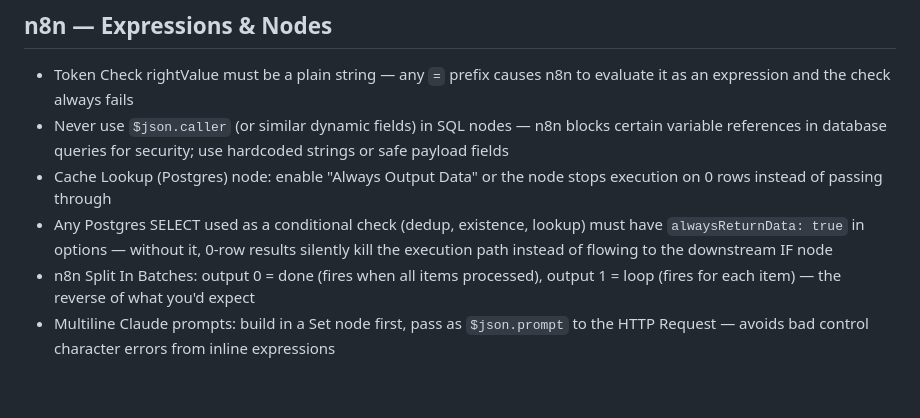
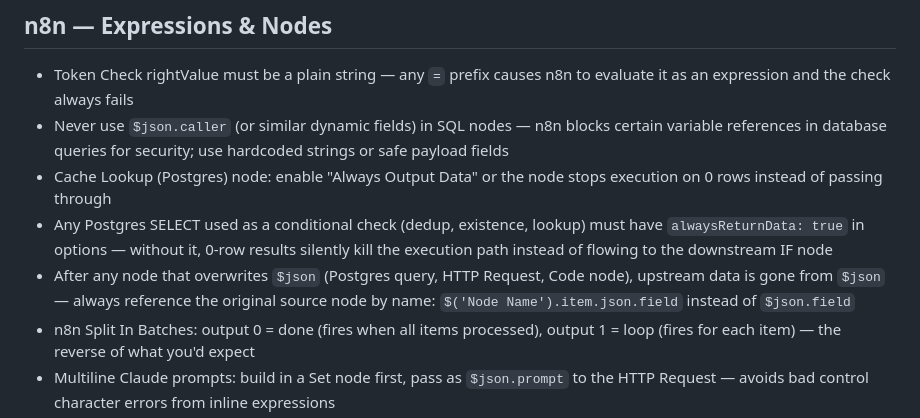
Before and after one commit to egachuu-jpg/norrai, a Markdown page: docs/lessons-learned.md, the part around the change. Rendered like a GitHub page; blank space fills up the shorter version.

Commit message:
docs: add lesson on referencing upstream nodes by name after $json overwrite
Co-Authored-By: Claude Sonnet 4.6 <noreply@anthropic.com>

```diff
--- a/docs/lessons-learned.md
+++ b/docs/lessons-learned.md
@@ -5,6 +5,7 @@
 - Never use `$json.caller` (or similar dynamic fields) in SQL nodes — n8n blocks certain variable references in database queries for security; use hardcoded strings or safe payload fields
 - Cache Lookup (Postgres) node: enable "Always Output Data" or the node stops execution on 0 rows instead of passing through
 - Any Postgres SELECT used as a conditional check (dedup, existence, lookup) must have `alwaysReturnData: true` in options — without it, 0-row results silently kill the execution path instead of flowing to the downstream IF node
+- After any node that overwrites `$json` (Postgres query, HTTP Request, Code node), upstream data is gone from `$json` — always reference the original source node by name: `$('Node Name').item.json.field` instead of `$json.field`
 - n8n Split In Batches: output 0 = done (fires when all items processed), output 1 = loop (fires for each item) — the reverse of what you'd expect
 - Multiline Claude prompts: build in a Set node first, pass as `$json.prompt` to the HTTP Request — avoids bad control character errors from inline expressions
 - Watch for field name mismatches between HTML form payload keys and n8n node references — silent failures with no error output
```
